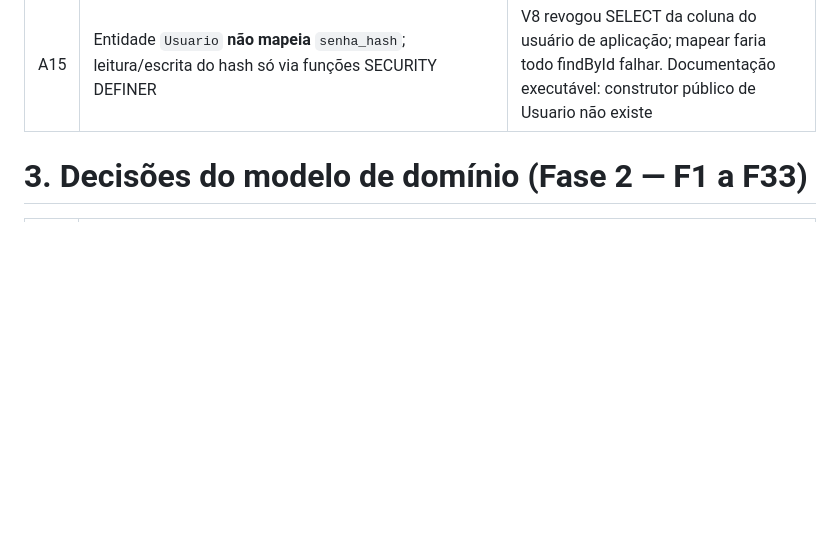
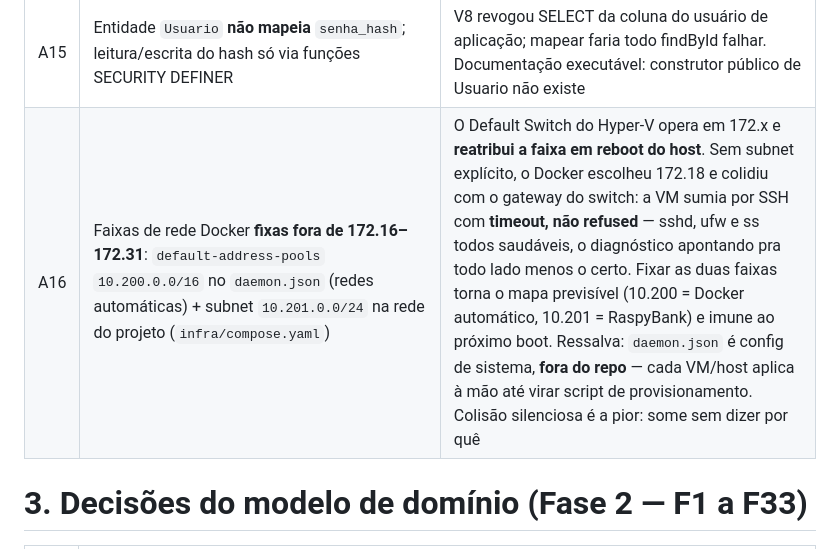
Before and after one commit to abnermiras/RaspyBank, a Markdown page: docs/decisoes.md, the part around the change. Drawn GitHub-style; blank space fills up the shorter version.

Commit message:
docs: registra decisao A16 (faixas de rede Docker fora de 172.x)
Formaliza a decisao de infra tomada ao resolver a colisao entre o
Default Switch do Hyper-V (172.x) e a subnet que o Docker escolhia
sozinho. Complementa o commit de infra f608f2a com o registro na
fonte de verdade, conforme metodologia decision-first do projeto.

```diff
--- a/docs/decisoes.md
+++ b/docs/decisoes.md
@@ -42,6 +42,7 @@
 | A13 | Saldo de abertura é um **lançamento de abertura**, nunca campo | Consequência direta do P1 |
 | A14 | Auditoria de autenticação roda em transação **própria** (`REQUIRES_NEW`) | Registro de tentativa de login sobrevive mesmo se a operação principal falhar — tentativa fracassada é o que mais interessa auditar |
 | A15 | Entidade `Usuario` **não mapeia** `senha_hash`; leitura/escrita do hash só via funções SECURITY DEFINER | V8 revogou SELECT da coluna do usuário de aplicação; mapear faria todo findById falhar. Documentação executável: construtor público de Usuario não existe |
+| A16 | Faixas de rede Docker **fixas fora de 172.16–172.31**: `default-address-pools` `10.200.0.0/16` no `daemon.json` (redes automáticas) + subnet `10.201.0.0/24` na rede do projeto (`infra/compose.yaml`) | O Default Switch do Hyper-V opera em 172.x e **reatribui a faixa em reboot do host**. Sem subnet explícito, o Docker escolheu 172.18 e colidiu com o gateway do switch: a VM sumia por SSH com **timeout, não refused** — sshd, ufw e ss todos saudáveis, o diagnóstico apontando pra todo lado menos o certo. Fixar as duas faixas torna o mapa previsível (10.200 = Docker automático, 10.201 = RaspyBank) e imune ao próximo boot. Ressalva: `daemon.json` é config de sistema, **fora do repo** — cada VM/host aplica à mão até virar script de provisionamento. Colisão silenciosa é a pior: some sem dizer por quê |
 
 # 3. Decisões do modelo de domínio (Fase 2 — F1 a F33)
 
```
